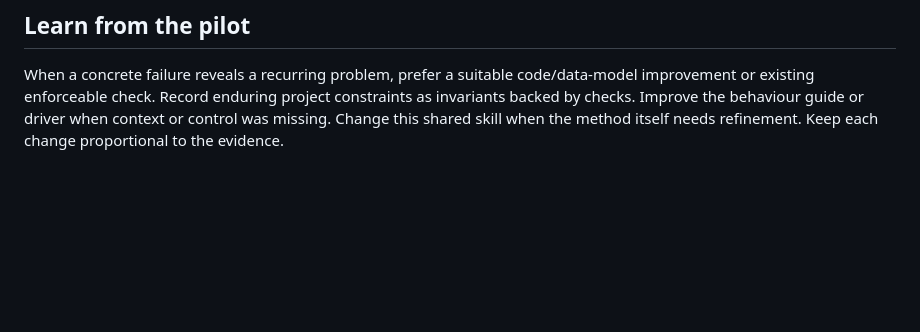
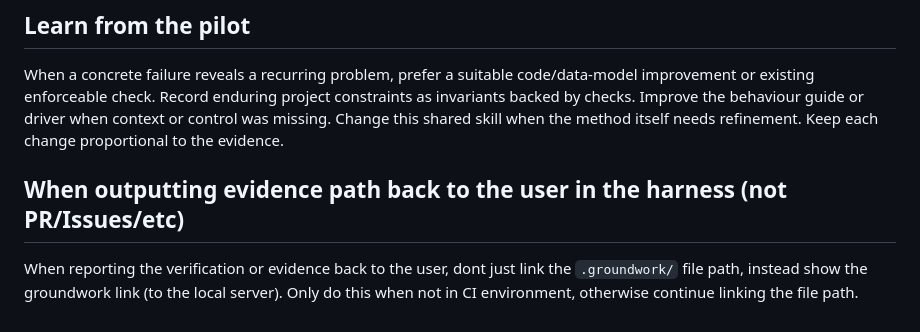
Before and after one commit to darylcecile/groundwork, a Markdown page: skills/verify-work/SKILL.md, the part around the change. GitHub-like rendering; blank space fills up the shorter version.

Commit message:
Update SKILL.md with evidence reporting guidelines
Clarify evidence reporting for users in harness.

```diff
--- a/skills/verify-work/SKILL.md
+++ b/skills/verify-work/SKILL.md
@@ -71,3 +71,7 @@ Use repeated trials and measurements when the task needs them. Retain every outc
 ## Learn from the pilot
 
 When a concrete failure reveals a recurring problem, prefer a suitable code/data-model improvement or existing enforceable check. Record enduring project constraints as invariants backed by checks. Improve the behaviour guide or driver when context or control was missing. Change this shared skill when the method itself needs refinement. Keep each change proportional to the evidence.
+
+## When outputting evidence path back to the user in the harness (not PR/Issues/etc)
+
+When reporting the verification or evidence back to the user, dont just link the `.groundwork/` file path, instead show the groundwork link (to the local server). Only do this when not in CI environment, otherwise continue linking the file path.
```
